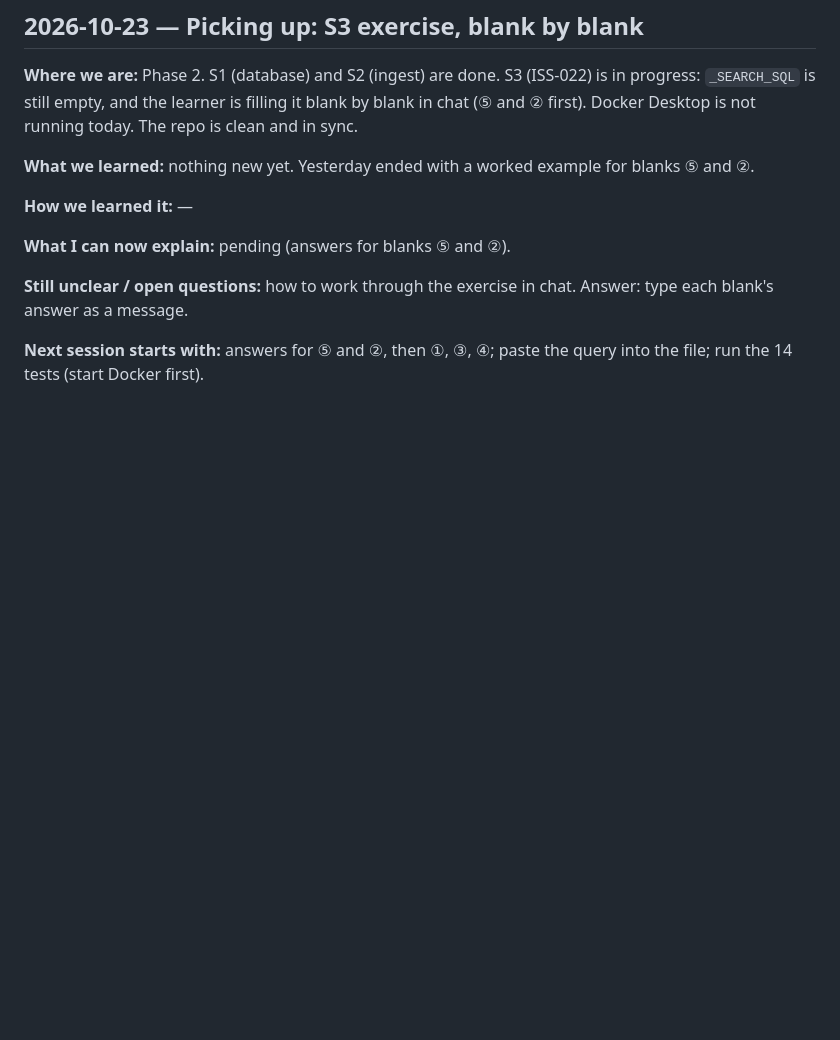
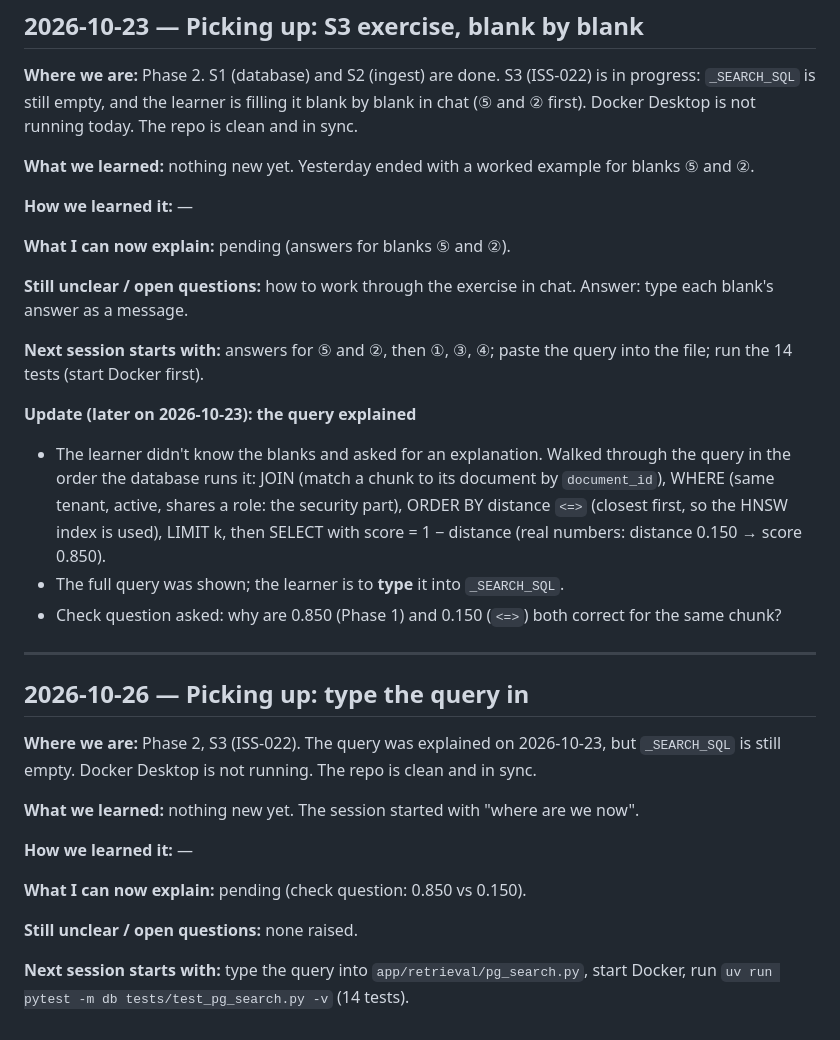
Before and after one commit to shashank934602/secure-rag, a Markdown page: lessons/learning-log.md, the part around the change. Rendered like a GitHub page; blank space fills up the shorter version.

Commit message:
Learning log: 2026-10-23 explanation and 2026-10-26 entry

```diff
--- a/lessons/learning-log.md
+++ b/lessons/learning-log.md
@@ -336,3 +336,24 @@ loaded this log automatically, so the rule survived the new session.
 **Still unclear / open questions:** how to work through the exercise in chat. Answer: type each blank's answer as a message.
 
 **Next session starts with:** answers for ⑤ and ②, then ①, ③, ④; paste the query into the file; run the 14 tests (start Docker first).
+
+**Update (later on 2026-10-23): the query explained**
+- The learner didn't know the blanks and asked for an explanation. Walked through the query in the order the database runs it: JOIN (match a chunk to its document by `document_id`), WHERE (same tenant, active, shares a role: the security part), ORDER BY distance `<=>` (closest first, so the HNSW index is used), LIMIT k, then SELECT with score = 1 − distance (real numbers: distance 0.150 → score 0.850).
+- The full query was shown; the learner is to **type** it into `_SEARCH_SQL`.
+- Check question asked: why are 0.850 (Phase 1) and 0.150 (`<=>`) both correct for the same chunk?
+
+---
+
+## 2026-10-26 — Picking up: type the query in
+
+**Where we are:** Phase 2, S3 (ISS-022). The query was explained on 2026-10-23, but `_SEARCH_SQL` is still empty. Docker Desktop is not running. The repo is clean and in sync.
+
+**What we learned:** nothing new yet. The session started with "where are we now".
+
+**How we learned it:** —
+
+**What I can now explain:** pending (check question: 0.850 vs 0.150).
+
+**Still unclear / open questions:** none raised.
+
+**Next session starts with:** type the query into `app/retrieval/pg_search.py`, start Docker, run `uv run pytest -m db tests/test_pg_search.py -v` (14 tests).
```
